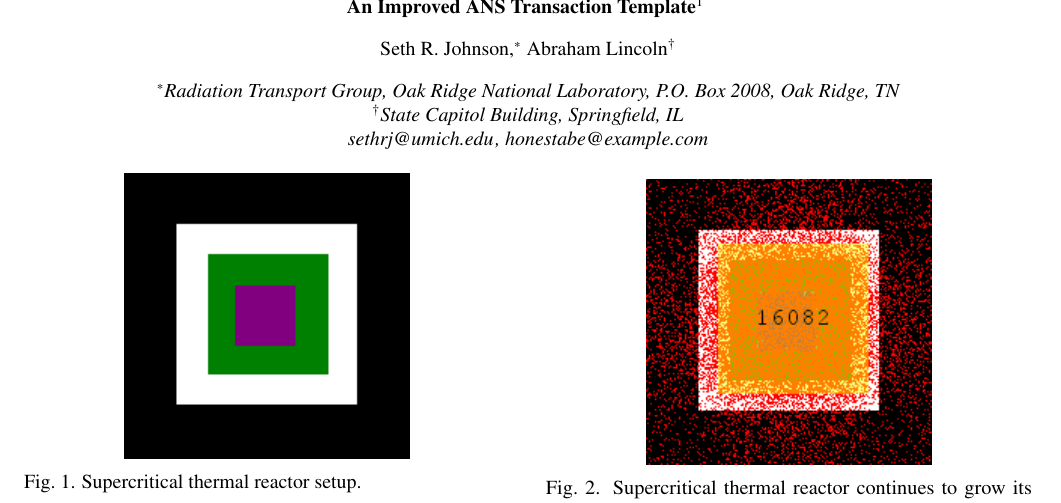
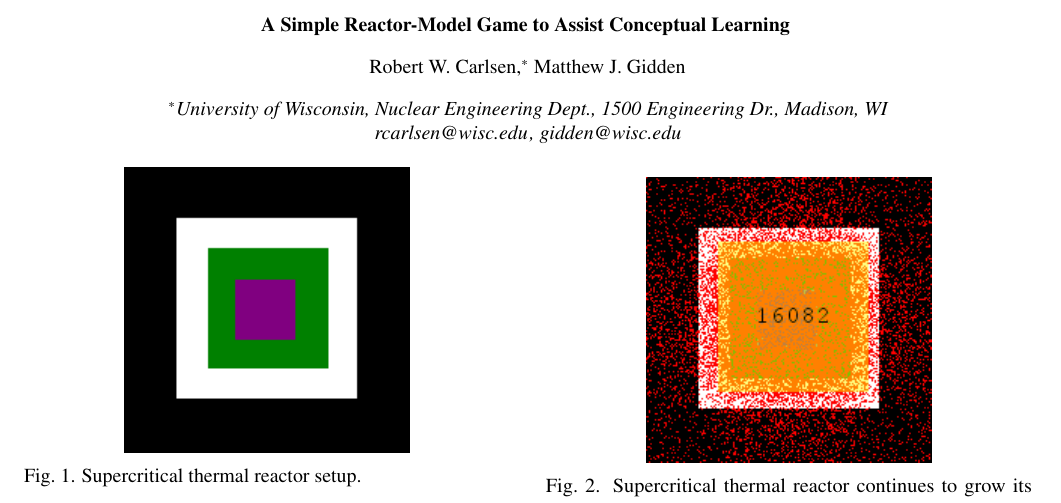
Before and after one commit to rwcarlsen/ans15w-reactor, a LaTeX document (summary.tex): part of page 1 of 3, cut at the place of the change. Compiled offline with pdfLaTeX.

Commit message:
title, authors, etc.

```diff
--- a/summary.tex
+++ b/summary.tex
@@ -1,20 +1,13 @@
 \documentclass{anstrans}
 %%%%%%%%%%%%%%%%%%%%%%%%%%%%%%%%%%%
-\title{An Improved ANS Transaction Template}
-\author{Seth R.~Johnson,$^{*}$ Abraham Lincoln$^{\dagger}$}
+\title{A Simple Reactor-Model Game to Assist Conceptual Learning}
+\author{Robert W.~Carlsen,$^{*}$ Matthew J.~Gidden$^{\*}$}
 
 \institute{
-$^{*}$Radiation Transport Group, Oak Ridge National Laboratory, P.O.\ Box 2008,
-Oak Ridge, TN
-\and
-$^{\dagger}$State Capitol Building, Springfield, IL
+$^{*}$University of Wisconsin, Nuclear Engineering Dept., 1500 Engineering Dr., Madison, WI
 }
 
-\email{sethrj@umich.edu \and honestabe@example.com}
-
-% Optional disclaimer: remove this command to hide
-\disclaimer{Notice: this manuscript is a work of fiction. Any resemblance to
-actual articles, living or dead, is purely coincidental.}
+\email{rcarlsen@wisc.edu \and gidden@wisc.edu}
 
 %%%% packages and definitions (optional)
 \usepackage{graphicx} % allows inclusion of graphics
```
